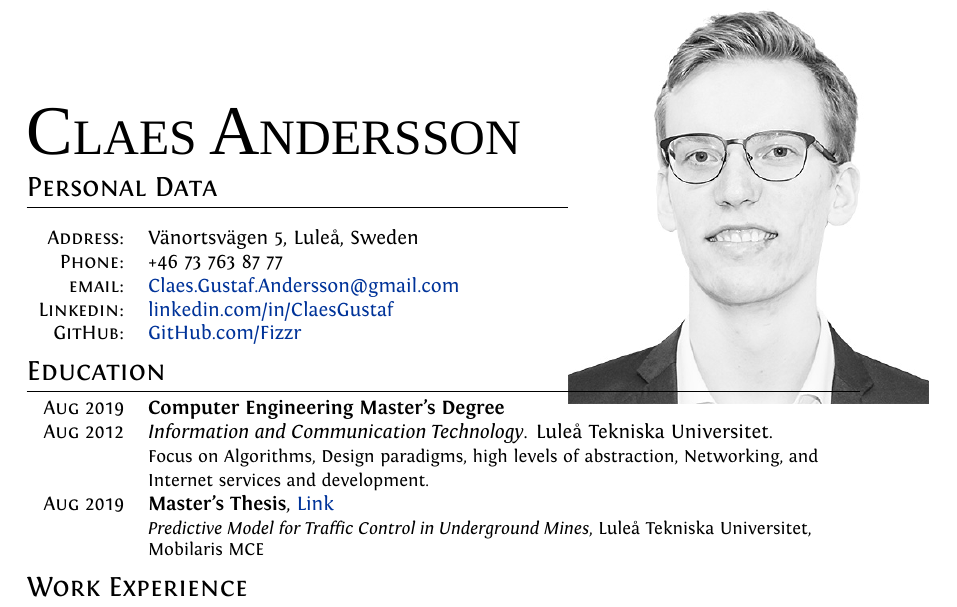
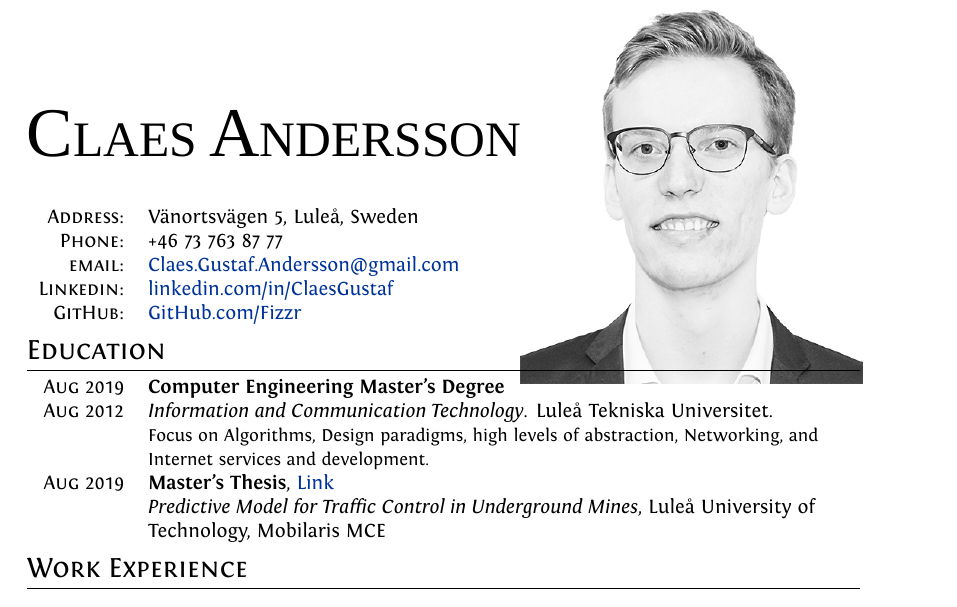
Before and after one commit to Fizzr/CV, a LaTeX document (English.tex): part of the page, cut so that both start at the same text. Compiled offline with XeLaTeX; a missing font is replaced by an installed copy or a similar font.

Commit message:
small fixes

```diff
--- a/English.tex
+++ b/English.tex
@@ -1,6 +1,6 @@
 \documentclass[a4paper,10pt]{article}
 
-\usepackage[bottom=0cm, top=2.1cm]{geometry}
+\usepackage[bottom=0cm, top=2.5cm]{geometry}
 
 %A Few Useful Packages
 \usepackage{marvosym}
@@ -57,10 +57,10 @@ ItalicFont = Fontin-Italic.otf
 
 	%--------------------SECTIONS-----------------------------------
 	%Section: Personal Data
-	\section{Personal Data}
+	% \section{Personal Data}
 
 	\begin{picture}(0,0)
-		\put(272,-95.33){\hbox{\includegraphics[scale=0.4]{profile}}}
+		\put(248,-95.93){\hbox{\includegraphics[scale=0.38]{profile}}}
 	\end{picture}
 
 	\begin{tabular}{Dl}
@@ -82,7 +82,7 @@ ItalicFont = Fontin-Italic.otf
 		&	{\small Focus on Algorithms, Design paradigms, high levels of abstraction, Networking, and Internet services and development.}\\
 
 		\textsc{Aug 2019} & \textbf{Master's Thesis}, \href{http://www.diva-portal.org/smash/record.jsf?pid=diva2%3A1350545}{Link}\\
-		&                \small{\emph{Predictive Model for Traffic Control in Underground Mines}, Luleå Tekniska Universitet, Mobilaris MCE}\\
+		&                \emph{Predictive Model for Traffic Control in Underground Mines}, Luleå University of Technology, Mobilaris MCE\\
 	\end{tabular}
 
 
```
Also changed, not shown: English.pdf.
